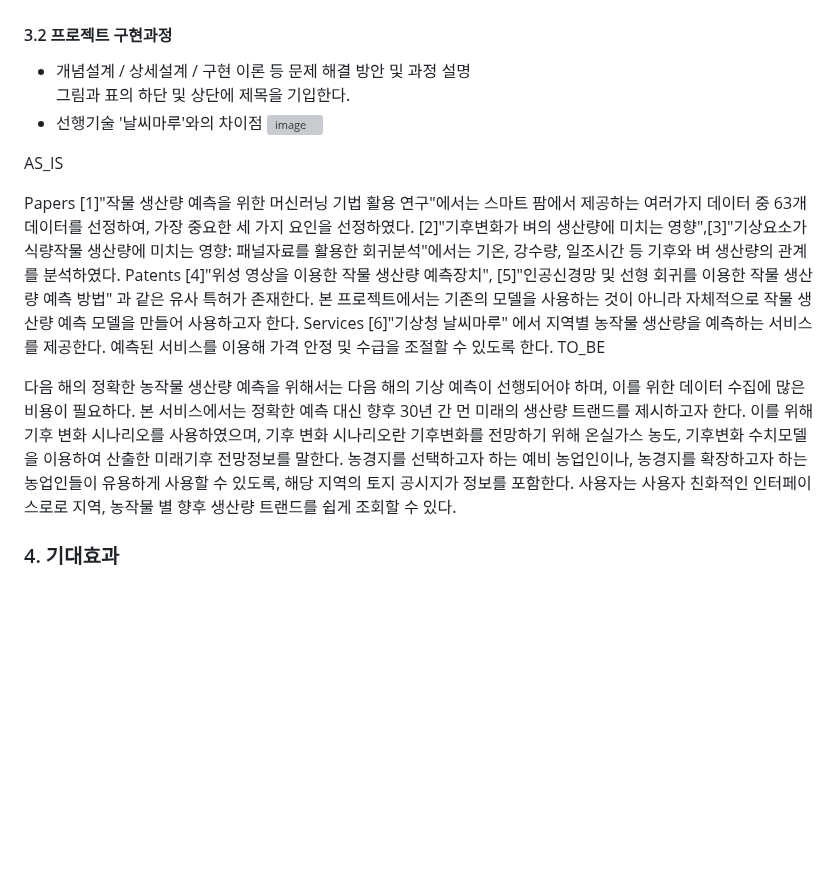
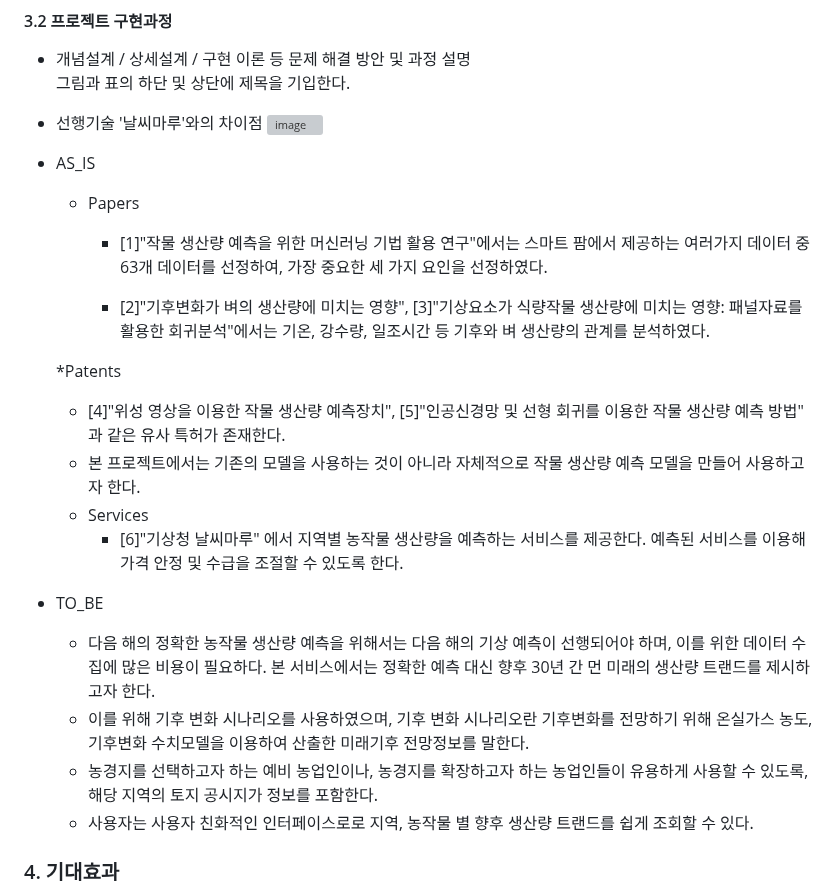
Before and after one commit to CSID-DGU/2024-1-OSSProj-AHA-09, a Markdown page: Doc/3_1_OSSProj_09_Aha_최종보고서.md, the part around the change. Rendered like a GitHub page; blank space fills up the shorter version; grey boxes are pictures that could not be loaded.

```diff
--- a/Doc/3_1_OSSProj_09_Aha_최종보고서.md
+++ b/Doc/3_1_OSSProj_09_Aha_최종보고서.md
@@ -53,22 +53,23 @@
 * 선행기술 '날씨마루'와의 차이점
   ![image](https://github.com/CSID-DGU/2024-1-OSSProj-Aha-09/assets/143998370/f590da9d-1e05-48ca-87d7-fb9b0f493f63)
 
-AS_IS
+* AS_IS
+  * Papers
+    * [1]"작물 생산량 예측을 위한 머신러닝 기법 활용 연구"에서는 스마트 팜에서 제공하는 여러가지 데이터 중 63개 데이터를 선정하여, 가장 중요한 세 가지 요인을 선정하였다.
 
-Papers
-[1]"작물 생산량 예측을 위한 머신러닝 기법 활용 연구"에서는 스마트 팜에서 제공하는 여러가지 데이터 중 63개 데이터를 선정하여, 가장 중요한 세 가지 요인을 선정하였다.
-[2]"기후변화가 벼의 생산량에 미치는 영향",[3]"기상요소가 식량작물 생산량에 미치는 영향: 패널자료를 활용한 회귀분석"에서는 기온, 강수량, 일조시간 등 기후와 벼 생산량의 관계를 분석하였다.
-Patents
-[4]"위성 영상을 이용한 작물 생산량 예측장치", [5]"인공신경망 및 선형 회귀를 이용한 작물 생산량 예측 방법" 과 같은 유사 특허가 존재한다.
-본 프로젝트에서는 기존의 모델을 사용하는 것이 아니라 자체적으로 작물 생산량 예측 모델을 만들어 사용하고자 한다.
-Services
-[6]"기상청 날씨마루" 에서 지역별 농작물 생산량을 예측하는 서비스를 제공한다. 예측된 서비스를 이용해 가격 안정 및 수급을 조절할 수 있도록 한다.
-TO_BE
+    * [2]"기후변화가 벼의 생산량에 미치는 영향", [3]"기상요소가 식량작물 생산량에 미치는 영향: 패널자료를 활용한 회귀분석"에서는 기온, 강수량, 일조시간 등 기후와 벼 생산량의 관계를 분석하였다.
 
-다음 해의 정확한 농작물 생산량 예측을 위해서는 다음 해의 기상 예측이 선행되어야 하며, 이를 위한 데이터 수집에 많은 비용이 필요하다. 본 서비스에서는 정확한 예측 대신 향후 30년 간 먼 미래의 생산량 트랜드를 제시하고자 한다.
-이를 위해 기후 변화 시나리오를 사용하였으며, 기후 변화 시나리오란 기후변화를 전망하기 위해 온실가스 농도, 기후변화 수치모델을 이용하여 산출한 미래기후 전망정보를 말한다.
-농경지를 선택하고자 하는 예비 농업인이나, 농경지를 확장하고자 하는 농업인들이 유용하게 사용할 수 있도록, 해당 지역의 토지 공시지가 정보를 포함한다.
-사용자는 사용자 친화적인 인터페이스로로 지역, 농작물 별 향후 생산량 트랜드를 쉽게 조회할 수 있다.
+  *Patents
+    * [4]"위성 영상을 이용한 작물 생산량 예측장치", [5]"인공신경망 및 선형 회귀를 이용한 작물 생산량 예측 방법" 과 같은 유사 특허가 존재한다.
+    * 본 프로젝트에서는 기존의 모델을 사용하는 것이 아니라 자체적으로 작물 생산량 예측 모델을 만들어 사용하고자 한다.
+  * Services
+    * [6]"기상청 날씨마루" 에서 지역별 농작물 생산량을 예측하는 서비스를 제공한다. 예측된 서비스를 이용해 가격 안정 및 수급을 조절할 수 있도록 한다.
+
+* TO_BE
+  * 다음 해의 정확한 농작물 생산량 예측을 위해서는 다음 해의 기상 예측이 선행되어야 하며, 이를 위한 데이터 수집에 많은 비용이 필요하다. 본 서비스에서는 정확한 예측 대신 향후 30년 간 먼 미래의 생산량 트랜드를 제시하고자 한다.
+  * 이를 위해 기후 변화 시나리오를 사용하였으며, 기후 변화 시나리오란 기후변화를 전망하기 위해 온실가스 농도, 기후변화 수치모델을 이용하여 산출한 미래기후 전망정보를 말한다.
+  * 농경지를 선택하고자 하는 예비 농업인이나, 농경지를 확장하고자 하는 농업인들이 유용하게 사용할 수 있도록, 해당 지역의 토지 공시지가 정보를 포함한다.
+  * 사용자는 사용자 친화적인 인터페이스로로 지역, 농작물 별 향후 생산량 트랜드를 쉽게 조회할 수 있다.
 
 ### 4. 기대효과
 * 경제적 측면
```
